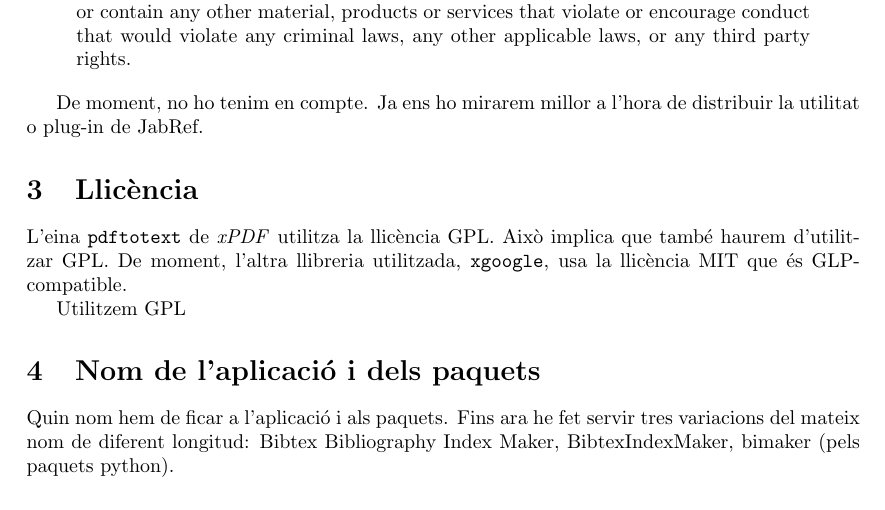
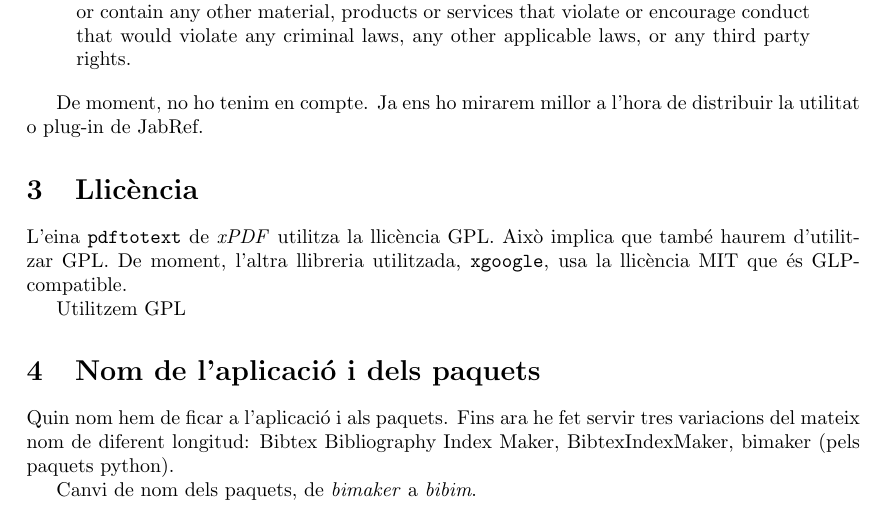
Before and after one commit to rxuriguera/bibtexIndexMaker, a LaTeX document (documentation/meetingNotes/20100201.tex): part of page 2 of 2, cut so that both start at the same text. Compiled offline with pdfLaTeX; the source files are stored in an older character set and shown here as Unicode.

Commit message:
Update meeting notes

```diff
--- a/documentation/meetingNotes/20100201.tex
+++ b/documentation/meetingNotes/20100201.tex
@@ -45,5 +45,5 @@ Utilitzem GPL
 \section{Nom de l'aplicació i dels paquets}
 Quin nom hem de ficar a l'aplicació i als paquets. Fins ara he fet servir tres variacions del mateix nom de diferent longitud: Bibtex Bibliography Index Maker, BibtexIndexMaker, bimaker (pels paquets python).
 
-
+Canvi de nom dels paquets, de \textit{bimaker} a \textit{bibim}.
 \end{document}
```
